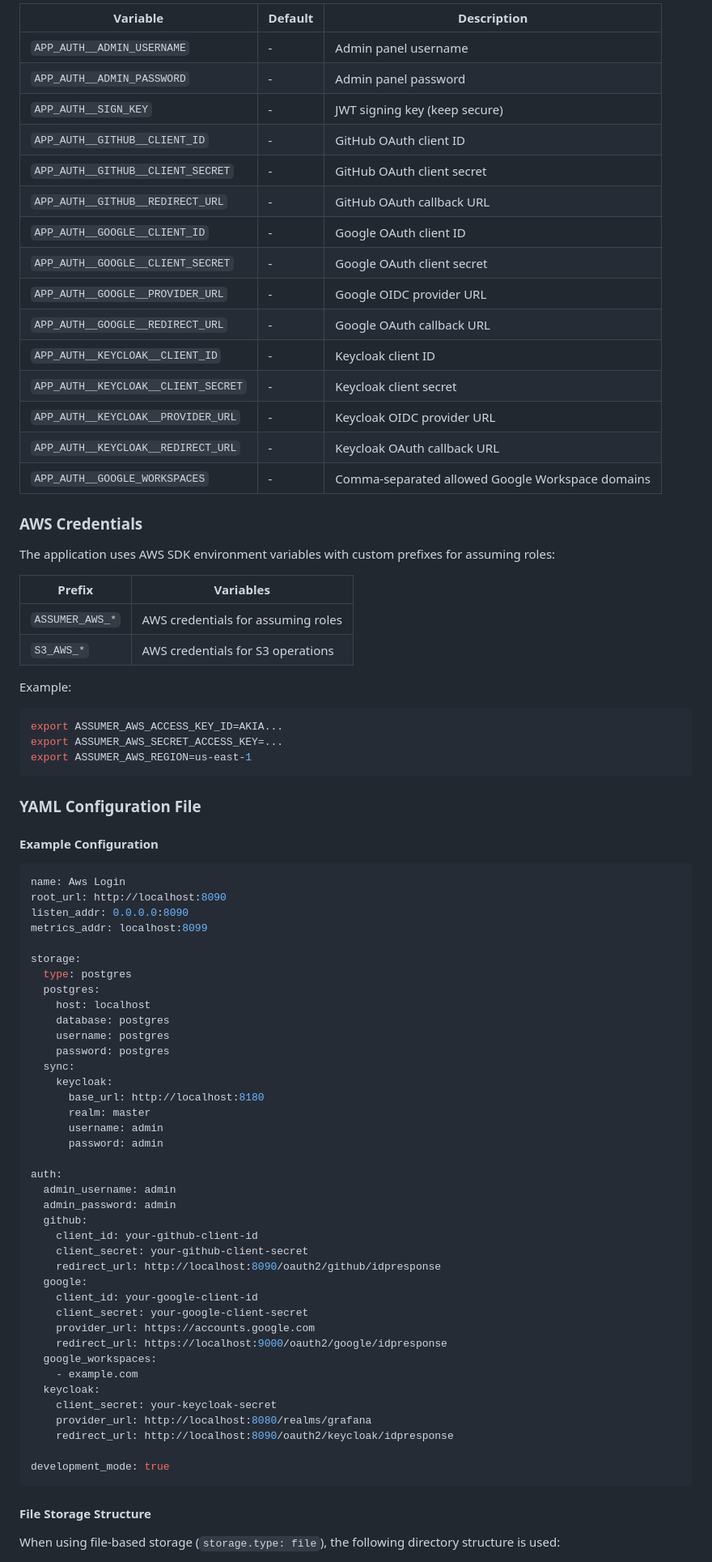
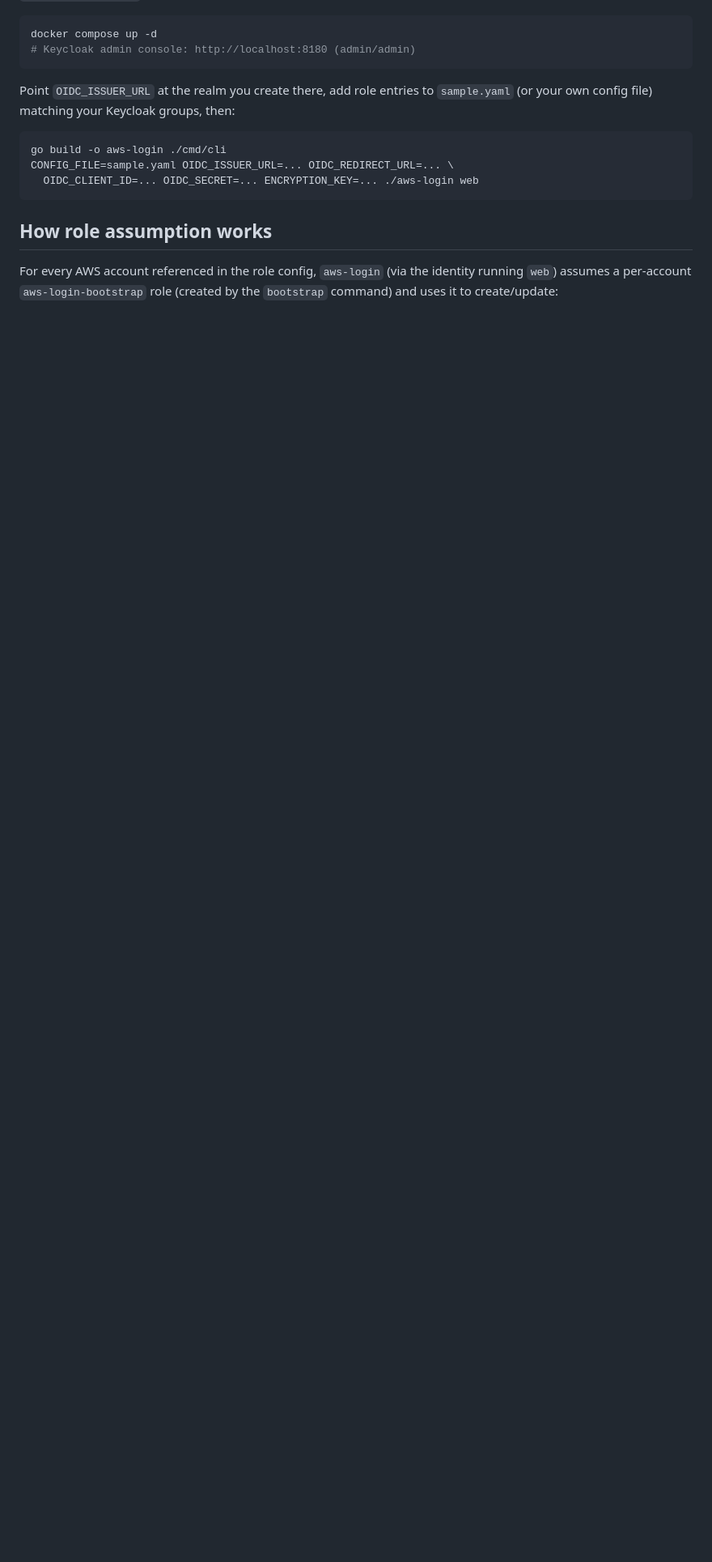
Before and after one commit to chrisdd2/aws-login, a Markdown page: README.md, the part around one of its changes. Shown at 81% size. Rendered like a GitHub page; blank space fills up the shorter version.

````diff
--- a/README.md
+++ b/README.md
@@ -64,85 +77,21 @@ Environment variables use the prefix `APP_` followed by the config path with `__
 
-| Variable | Default | Description |
-|----------|---------|-------------|
-| `APP_AUTH__ADMIN_USERNAME` | - | Admin panel username |
-| `APP_AUTH__ADMIN_PASSWORD` | - | Admin panel password |
-| `APP_AUTH__SIGN_KEY` | - | JWT signing key (keep secure) |
-| `APP_AUTH__GITHUB__CLIENT_ID` | - | GitHub OAuth client ID |
-| `APP_AUTH__GITHUB__CLIENT_SECRET` | - | GitHub OAuth client secret |
-| `APP_AUTH__GITHUB__REDIRECT_URL` | - | GitHub OAuth callback URL |
-| `APP_AUTH__GOOGLE__CLIENT_ID` | - | Google OAuth client ID |
-| `APP_AUTH__GOOGLE__CLIENT_SECRET` | - | Google OAuth client secret |
-| `APP_AUTH__GOOGLE__PROVIDER_URL` | - | Google OIDC provider URL |
-| `APP_AUTH__GOOGLE__REDIRECT_URL` | - | Google OAuth callback URL |
-| `APP_AUTH__KEYCLOAK__CLIENT_ID` | - | Keycloak client ID |
-| `APP_AUTH__KEYCLOAK__CLIENT_SECRET` | - | Keycloak client secret |
-| `APP_AUTH__KEYCLOAK__PROVIDER_URL` | - | Keycloak OIDC provider URL |
-| `APP_AUTH__KEYCLOAK__REDIRECT_URL` | - | Keycloak OAuth callback URL |
-| `APP_AUTH__GOOGLE_WORKSPACES` | - | Comma-separated allowed Google Workspace domains |
-
-### AWS Credentials
-
-The application uses AWS SDK environment variables with custom prefixes for assuming roles:
-
-| Prefix | Variables |
-|--------|-----------|
-| `ASSUMER_AWS_*` | AWS credentials for assuming roles |
-| `S3_AWS_*` | AWS credentials for S3 operations |
-
-Example:
 ```bash
-export ASSUMER_AWS_ACCESS_KEY_ID=AKIA...
-export ASSUMER_AWS_SECRET_ACCESS_KEY=...
-export ASSUMER_AWS_REGION=us-east-1
+docker compose up -d
+# Keycloak admin console: http://localhost:8180 (admin/admin)
 ```
 
-### YAML Configuration File
+Point `OIDC_ISSUER_URL` at the realm you create there, add role entries to
+`sample.yaml` (or your own config file) matching your Keycloak groups, then:
 
-#### Example Configuration
-
-```yaml
-name: Aws Login
-root_url: http://localhost:8090
-listen_addr: 0.0.0.0:8090
-metrics_addr: localhost:8099
-
-storage:
-  type: postgres
-  postgres:
-    host: localhost
-    database: postgres
-    username: postgres
-    password: postgres
-  sync:
-    keycloak:
-      base_url: http://localhost:8180
-      realm: master
-      username: admin
-      password: admin
-
-auth:
-  admin_username: admin
-  admin_password: admin
-  github:
-    client_id: your-github-client-id
-    client_secret: your-github-client-secret
-    redirect_url: http://localhost:8090/oauth2/github/idpresponse
-  google:
-    client_id: your-google-client-id
-    client_secret: your-google-client-secret
-    provider_url: https://accounts.google.com
-    redirect_url: https://localhost:9000/oauth2/google/idpresponse
-  google_workspaces:
-    - example.com
-  keycloak:
-    client_secret: your-keycloak-secret
-    provider_url: http://localhost:8080/realms/grafana
-    redirect_url: http://localhost:8090/oauth2/keycloak/idpresponse
-
-development_mode: true
+```bash
+go build -o aws-login ./cmd/cli
+CONFIG_FILE=sample.yaml OIDC_ISSUER_URL=... OIDC_REDIRECT_URL=... \
+  OIDC_CLIENT_ID=... OIDC_SECRET=... ENCRYPTION_KEY=... ./aws-login web
 ```
 
-#### File Storage Structure
+## How role assumption works
 
-When using file-based storage (`storage.type: file`), the following directory structure is used:
+For every AWS account referenced in the role config, `aws-login` (via the
+identity running `web`) assumes a per-account `aws-login-bootstrap` role
+(created by the `bootstrap` command) and uses it to create/update:
 
````
Also changed, not shown: other parts of README.md (+68 -129 lines).
